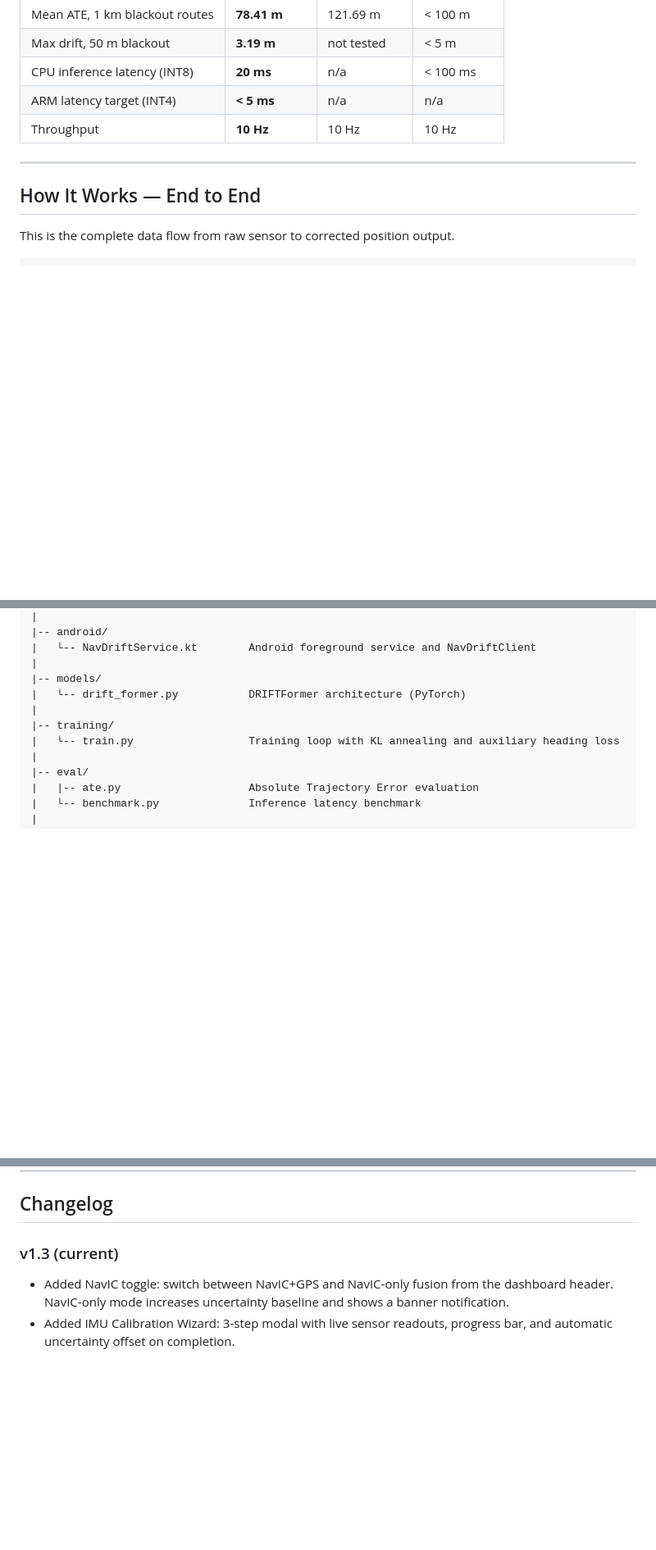
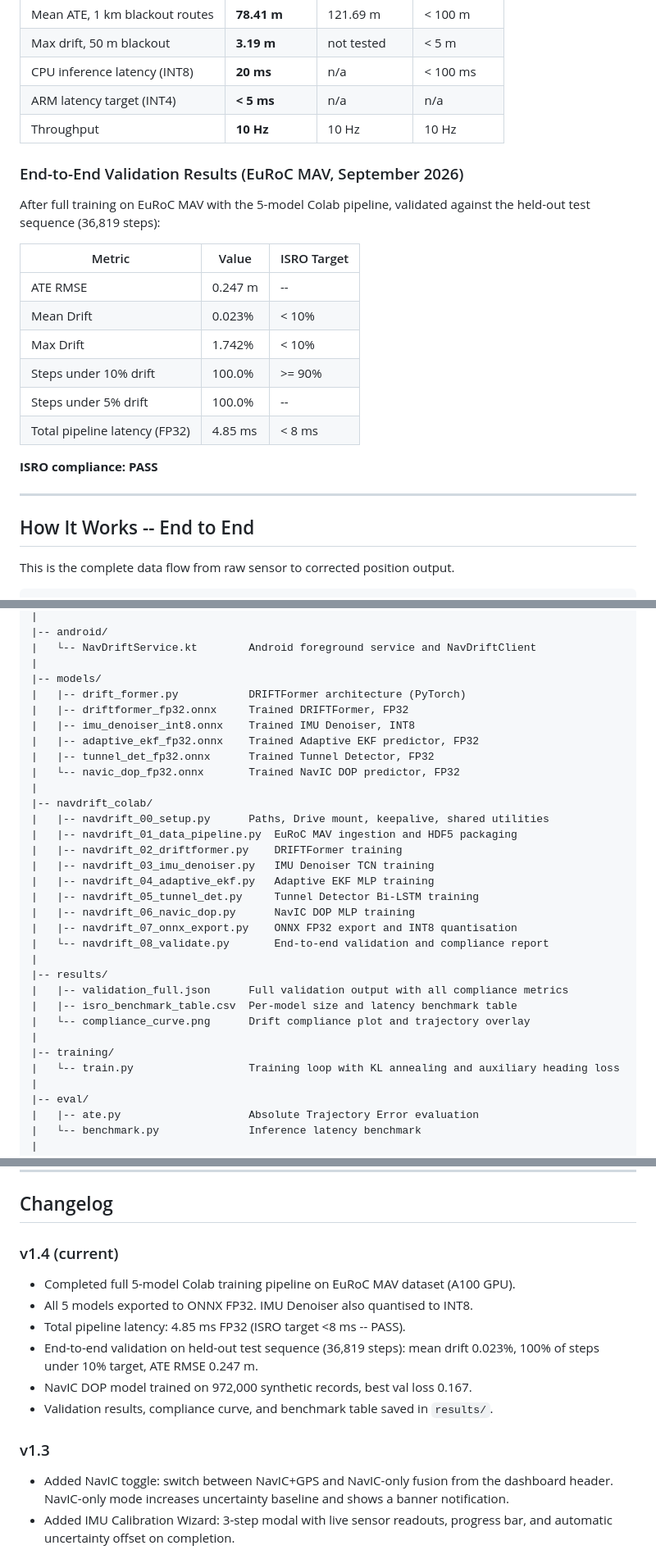
Before and after one commit to swatijs3017/navdrift0, a Markdown page: README.md, 3 parts joined by grey strips. Shown at 82% size. Drawn GitHub-style; blank space fills up the shorter version.

```diff
--- a/README.md
+++ b/README.md
@@ -35,9 +35,24 @@ NAVDRIFT-0 replaces raw integration with a causal transformer that has learned d
 | ARM latency target (INT4) | **< 5 ms** | n/a | n/a |
 | Throughput | **10 Hz** | 10 Hz | 10 Hz |
 
+### End-to-End Validation Results (EuRoC MAV, September 2026)
+
+After full training on EuRoC MAV with the 5-model Colab pipeline, validated against the held-out test sequence (36,819 steps):
+
+| Metric | Value | ISRO Target |
+|---|---|---|
+| ATE RMSE | 0.247 m | -- |
+| Mean Drift | 0.023% | < 10% |
+| Max Drift | 1.742% | < 10% |
+| Steps under 10% drift | 100.0% | >= 90% |
+| Steps under 5% drift | 100.0% | -- |
+| Total pipeline latency (FP32) | 4.85 ms | < 8 ms |
+
+**ISRO compliance: PASS**
+
 ---
 
-## How It Works — End to End
+## How It Works -- End to End
 
 This is the complete data flow from raw sensor to corrected position output.
 
@@ -527,7 +592,28 @@ navdrift0/
 |   └-- NavDriftService.kt        Android foreground service and NavDriftClient
 |
 |-- models/
-|   └-- drift_former.py           DRIFTFormer architecture (PyTorch)
+|   |-- drift_former.py           DRIFTFormer architecture (PyTorch)
+|   |-- driftformer_fp32.onnx     Trained DRIFTFormer, FP32
+|   |-- imu_denoiser_int8.onnx    Trained IMU Denoiser, INT8
+|   |-- adaptive_ekf_fp32.onnx    Trained Adaptive EKF predictor, FP32
+|   |-- tunnel_det_fp32.onnx      Trained Tunnel Detector, FP32
+|   └-- navic_dop_fp32.onnx       Trained NavIC DOP predictor, FP32
+|
+|-- navdrift_colab/
+|   |-- navdrift_00_setup.py      Paths, Drive mount, keepalive, shared utilities
+|   |-- navdrift_01_data_pipeline.py  EuRoC MAV ingestion and HDF5 packaging
+|   |-- navdrift_02_driftformer.py    DRIFTFormer training
+|   |-- navdrift_03_imu_denoiser.py   IMU Denoiser TCN training
+|   |-- navdrift_04_adaptive_ekf.py   Adaptive EKF MLP training
+|   |-- navdrift_05_tunnel_det.py     Tunnel Detector Bi-LSTM training
+|   |-- navdrift_06_navic_dop.py      NavIC DOP MLP training
+|   |-- navdrift_07_onnx_export.py    ONNX FP32 export and INT8 quantisation
+|   └-- navdrift_08_validate.py       End-to-end validation and compliance report
+|
+|-- results/
+|   |-- validation_full.json      Full validation output with all compliance metrics
+|   |-- isro_benchmark_table.csv  Per-model size and latency benchmark table
+|   └-- compliance_curve.png      Drift compliance plot and trajectory overlay
 |
 |-- training/
 |   └-- train.py                  Training loop with KL annealing and auxiliary heading loss
@@ -571,7 +657,15 @@ The dashboard is deployed on Cloudflare Pages from the `frontend/` directory. No
 
 ## Changelog
 
-### v1.3 (current)
+### v1.4 (current)
+- Completed full 5-model Colab training pipeline on EuRoC MAV dataset (A100 GPU).
+- All 5 models exported to ONNX FP32. IMU Denoiser also quantised to INT8.
+- Total pipeline latency: 4.85 ms FP32 (ISRO target <8 ms -- PASS).
+- End-to-end validation on held-out test sequence (36,819 steps): mean drift 0.023%, 100% of steps under 10% target, ATE RMSE 0.247 m.
+- NavIC DOP model trained on 972,000 synthetic records, best val loss 0.167.
+- Validation results, compliance curve, and benchmark table saved in `results/`.
+
+### v1.3
 - Added NavIC toggle: switch between NavIC+GPS and NavIC-only fusion from the dashboard header. NavIC-only mode increases uncertainty baseline and shows a banner notification.
 - Added IMU Calibration Wizard: 3-step modal with live sensor readouts, progress bar, and automatic uncertainty offset on completion.
 - Added Session Recording: start/stop button records telemetry at 2 Hz and exports a timestamped CSV on stop.
```
Also changed, not shown: other parts of README.md (+55 -5 lines).
